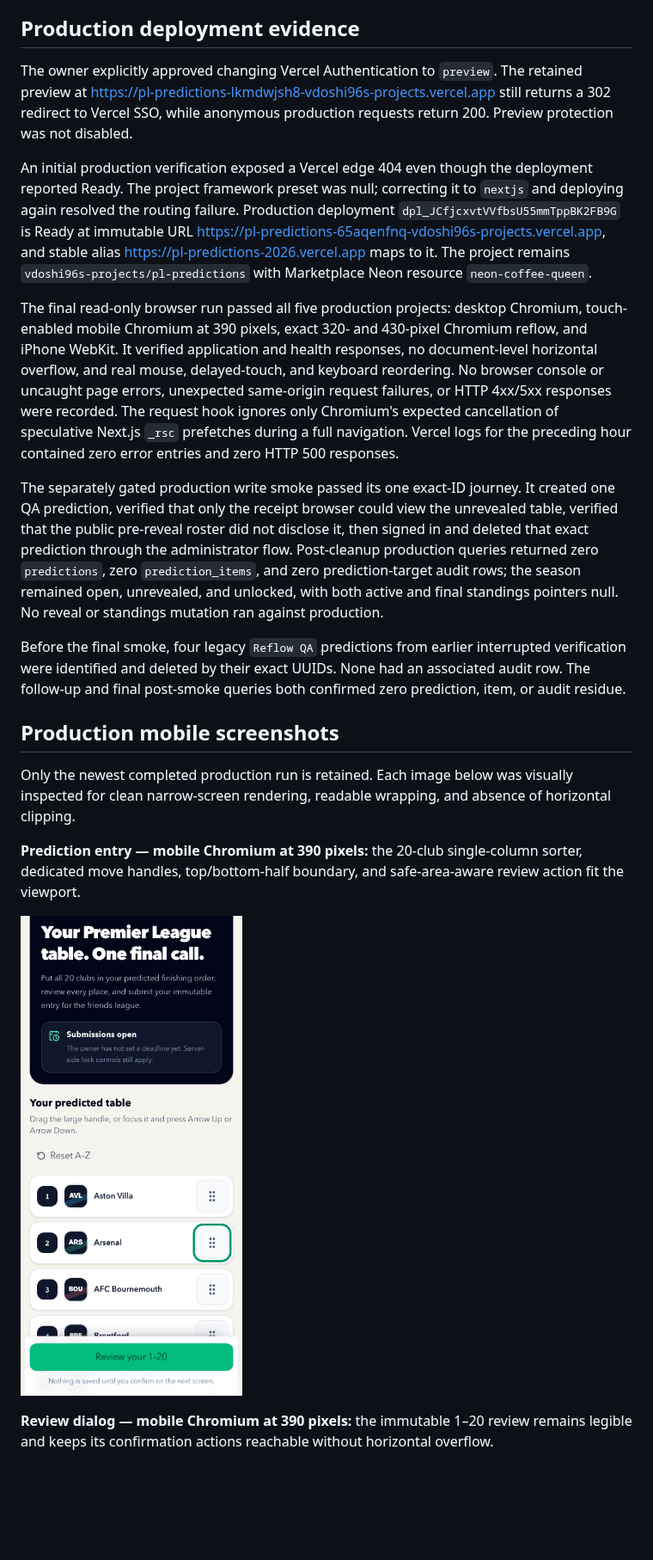
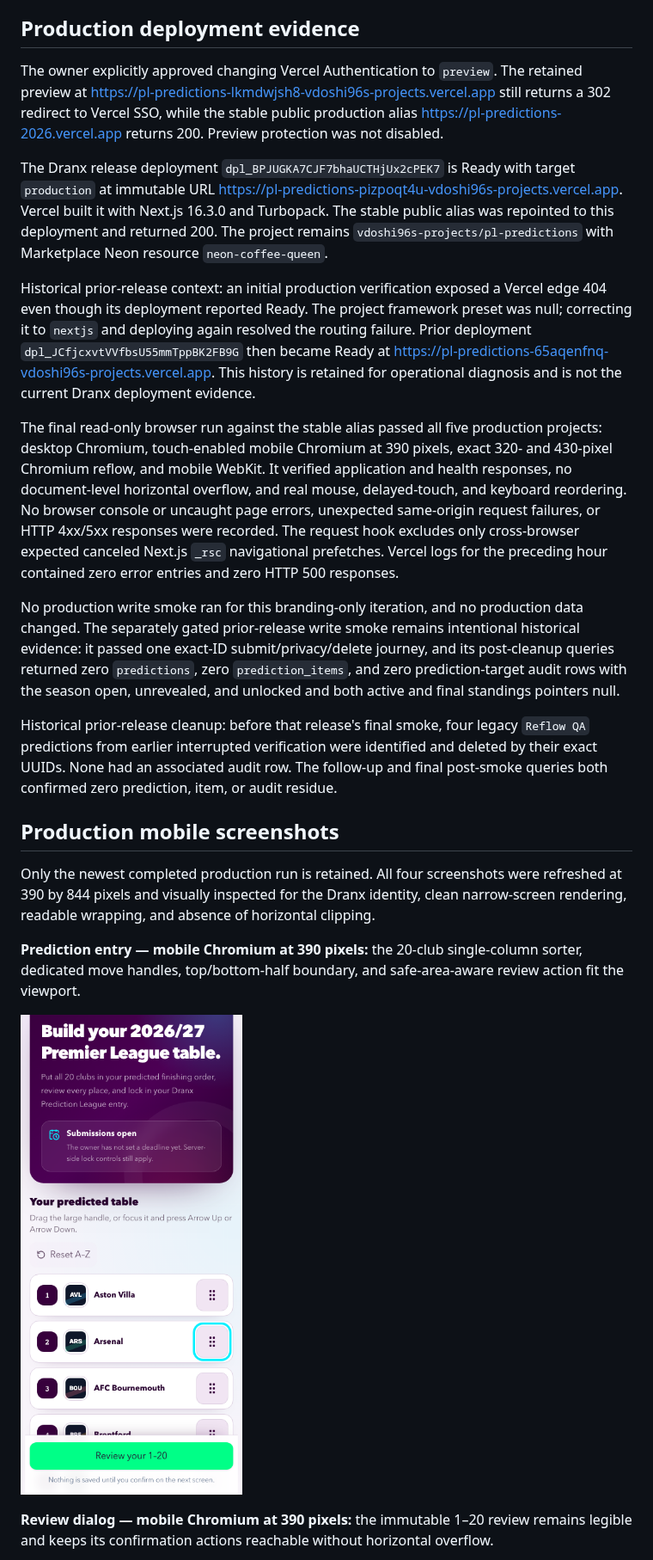
Before and after one commit to vdoshi96/Pl-predictions, a Markdown page: docs/QA.md, the part around one of its changes. Shown at 86% size. Drawn GitHub-style; pictures changed too: docs/assets/qa/prediction-mobile.png; blank space fills up the shorter version.

```diff
--- a/docs/QA.md
+++ b/docs/QA.md
@@ -81,19 +81,21 @@ The touch helpers honor the sorter's 250-millisecond activation constraint befor
 
 ## Production deployment evidence
 
-The owner explicitly approved changing Vercel Authentication to `preview`. The retained preview at [https://pl-predictions-lkmdwjsh8-vdoshi96s-projects.vercel.app](https://pl-predictions-lkmdwjsh8-vdoshi96s-projects.vercel.app) still returns a 302 redirect to Vercel SSO, while anonymous production requests return 200. Preview protection was not disabled.
+The owner explicitly approved changing Vercel Authentication to `preview`. The retained preview at [https://pl-predictions-lkmdwjsh8-vdoshi96s-projects.vercel.app](https://pl-predictions-lkmdwjsh8-vdoshi96s-projects.vercel.app) still returns a 302 redirect to Vercel SSO, while the stable public production alias [https://pl-predictions-2026.vercel.app](https://pl-predictions-2026.vercel.app) returns 200. Preview protection was not disabled.
 
-An initial production verification exposed a Vercel edge 404 even though the deployment reported Ready. The project framework preset was null; correcting it to `nextjs` and deploying again resolved the routing failure. Production deployment `dpl_JCfjcxvtVVfbsU55mmTppBK2FB9G` is Ready at immutable URL [https://pl-predictions-65aqenfnq-vdoshi96s-projects.vercel.app](https://pl-predictions-65aqenfnq-vdoshi96s-projects.vercel.app), and stable alias [https://pl-predictions-2026.vercel.app](https://pl-predictions-2026.vercel.app) maps to it. The project remains `vdoshi96s-projects/pl-predictions` with Marketplace Neon resource `neon-coffee-queen`.
+The Dranx release deployment `dpl_BPJUGKA7CJF7bhaUCTHjUx2cPEK7` is Ready with target `production` at immutable URL [https://pl-predictions-pizpoqt4u-vdoshi96s-projects.vercel.app](https://pl-predictions-pizpoqt4u-vdoshi96s-projects.vercel.app). Vercel built it with Next.js 16.3.0 and Turbopack. The stable public alias was repointed to this deployment and returned 200. The project remains `vdoshi96s-projects/pl-predictions` with Marketplace Neon resource `neon-coffee-queen`.
 
-The final read-only browser run passed all five production projects: desktop Chromium, touch-enabled mobile Chromium at 390 pixels, exact 320- and 430-pixel Chromium reflow, and iPhone WebKit. It verified application and health responses, no document-level horizontal overflow, and real mouse, delayed-touch, and keyboard reordering. No browser console or uncaught page errors, unexpected same-origin request failures, or HTTP 4xx/5xx responses were recorded. The request hook ignores only Chromium's expected cancellation of speculative Next.js `_rsc` prefetches during a full navigation. Vercel logs for the preceding hour contained zero error entries and zero HTTP 500 responses.
+Historical prior-release context: an initial production verification exposed a Vercel edge 404 even though its deployment reported Ready. The project framework preset was null; correcting it to `nextjs` and deploying again resolved the routing failure. Prior deployment `dpl_JCfjcxvtVVfbsU55mmTppBK2FB9G` then became Ready at [https://pl-predictions-65aqenfnq-vdoshi96s-projects.vercel.app](https://pl-predictions-65aqenfnq-vdoshi96s-projects.vercel.app). This history is retained for operational diagnosis and is not the current Dranx deployment evidence.
 
-The separately gated production write smoke passed its one exact-ID journey. It created one QA prediction, verified that only the receipt browser could view the unrevealed table, verified that the public pre-reveal roster did not disclose it, then signed in and deleted that exact prediction through the administrator flow. Post-cleanup production queries returned zero `predictions`, zero `prediction_items`, and zero prediction-target audit rows; the season remained open, unrevealed, and unlocked, with both active and final standings pointers null. No reveal or standings mutation ran against production.
+The final read-only browser run against the stable alias passed all five production projects: desktop Chromium, touch-enabled mobile Chromium at 390 pixels, exact 320- and 430-pixel Chromium reflow, and mobile WebKit. It verified application and health responses, no document-level horizontal overflow, and real mouse, delayed-touch, and keyboard reordering. No browser console or uncaught page errors, unexpected same-origin request failures, or HTTP 4xx/5xx responses were recorded. The request hook excludes only cross-browser expected canceled Next.js `_rsc` navigational prefetches. Vercel logs for the preceding hour contained zero error entries and zero HTTP 500 responses.
 
-Before the final smoke, four legacy `Reflow QA` predictions from earlier interrupted verification were identified and deleted by their exact UUIDs. None had an associated audit row. The follow-up and final post-smoke queries both confirmed zero prediction, item, or audit residue.
+No production write smoke ran for this branding-only iteration, and no production data changed. The separately gated prior-release write smoke remains intentional historical evidence: it passed one exact-ID submit/privacy/delete journey, and its post-cleanup queries returned zero `predictions`, zero `prediction_items`, and zero prediction-target audit rows with the season open, unrevealed, and unlocked and both active and final standings pointers null.
+
+Historical prior-release cleanup: before that release's final smoke, four legacy `Reflow QA` predictions from earlier interrupted verification were identified and deleted by their exact UUIDs. None had an associated audit row. The follow-up and final post-smoke queries both confirmed zero prediction, item, or audit residue.
 
 ## Production mobile screenshots
 
-Only the newest completed production run is retained. Each image below was visually inspected for clean narrow-screen rendering, readable wrapping, and absence of horizontal clipping.
+Only the newest completed production run is retained. All four screenshots were refreshed at 390 by 844 pixels and visually inspected for the Dranx identity, clean narrow-screen rendering, readable wrapping, and absence of horizontal clipping.
 
 **Prediction entry — mobile Chromium at 390 pixels:** the 20-club single-column sorter, dedicated move handles, top/bottom-half boundary, and safe-area-aware review action fit the viewport.
 
```
Also changed, not shown: other parts of docs/QA.md (+8 -8 lines), docs/context/LOG.md (+9 -2 lines), docs/context/STATUS.md (+9 -8 lines), docs/assets/qa/admin-login-mobile.png, docs/assets/qa/leaderboard-mobile.png, docs/assets/qa/review-mobile.png, 4 other files.
